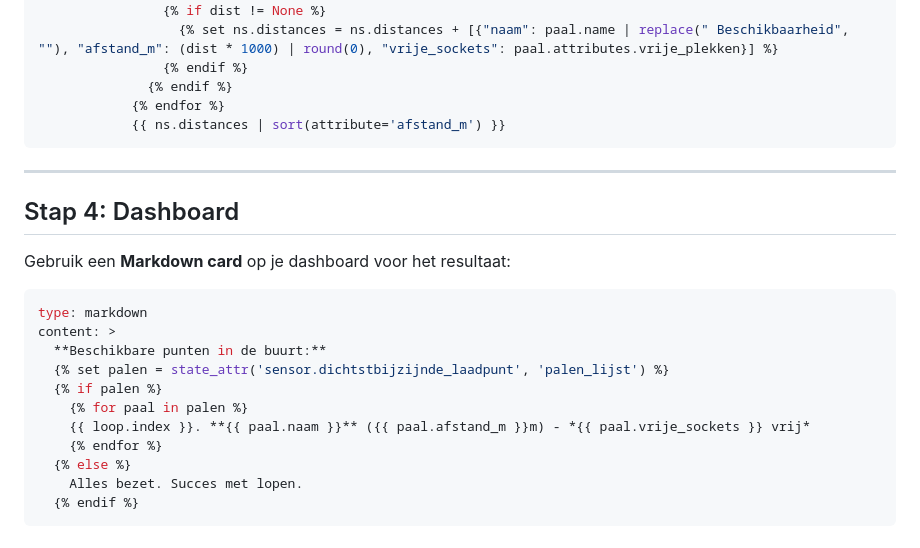
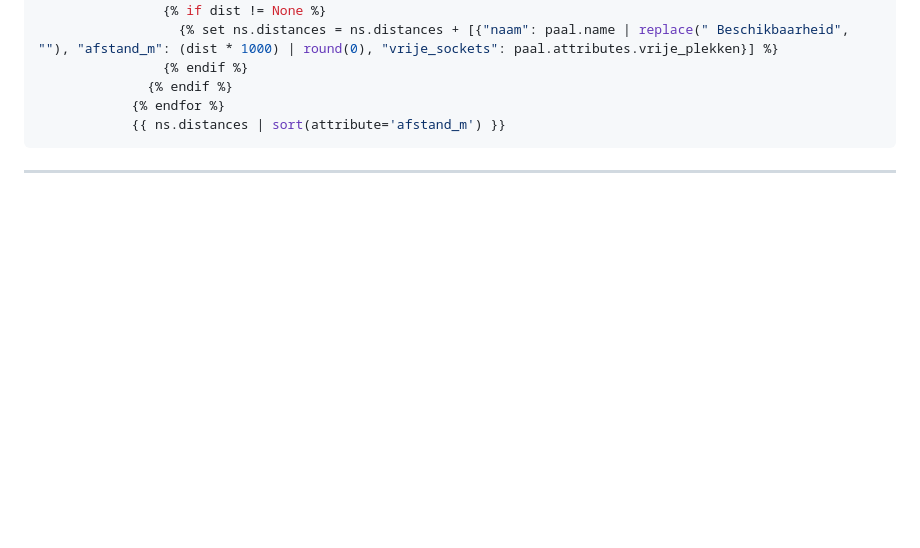
Before and after one commit to WCAve/ha-laadpaal-road, a Markdown page: README.md, the part around the change. Rendered like a GitHub page; blank space fills up the shorter version.

````diff
--- a/README.md
+++ b/README.md
@@ -100,21 +100,3 @@ template:
 ```
 
 ---
-
-## Stap 4: Dashboard
-
-Gebruik een **Markdown card** op je dashboard voor het resultaat:
-
-```yaml
-type: markdown
-content: >
-  **Beschikbare punten in de buurt:**
-  {% set palen = state_attr('sensor.dichtstbijzijnde_laadpunt', 'palen_lijst') %}
-  {% if palen %}
-    {% for paal in palen %}
-    {{ loop.index }}. **{{ paal.naam }}** ({{ paal.afstand_m }}m) - *{{ paal.vrije_sockets }} vrij*
-    {% endfor %}
-  {% else %}
-    Alles bezet. Succes met lopen.
-  {% endif %}
-```
````
